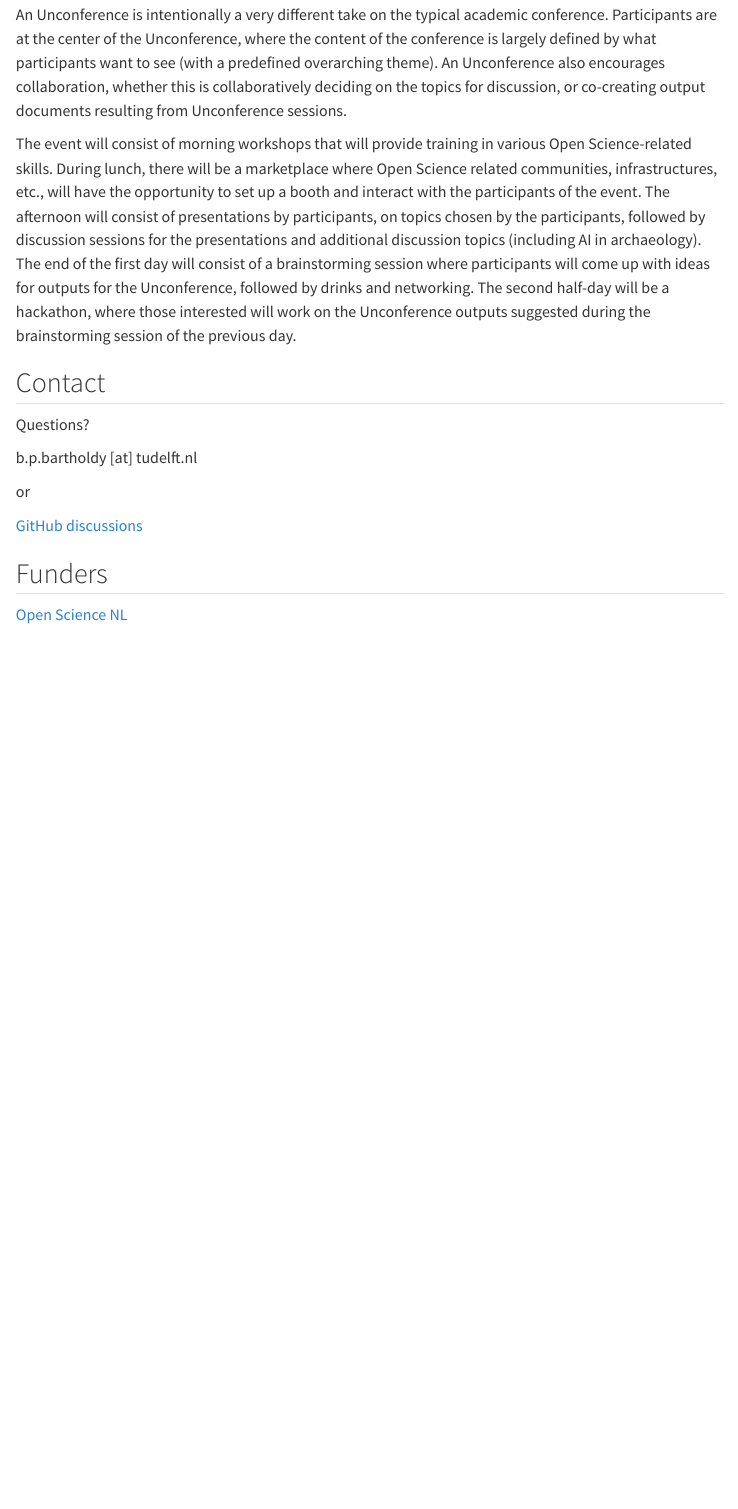
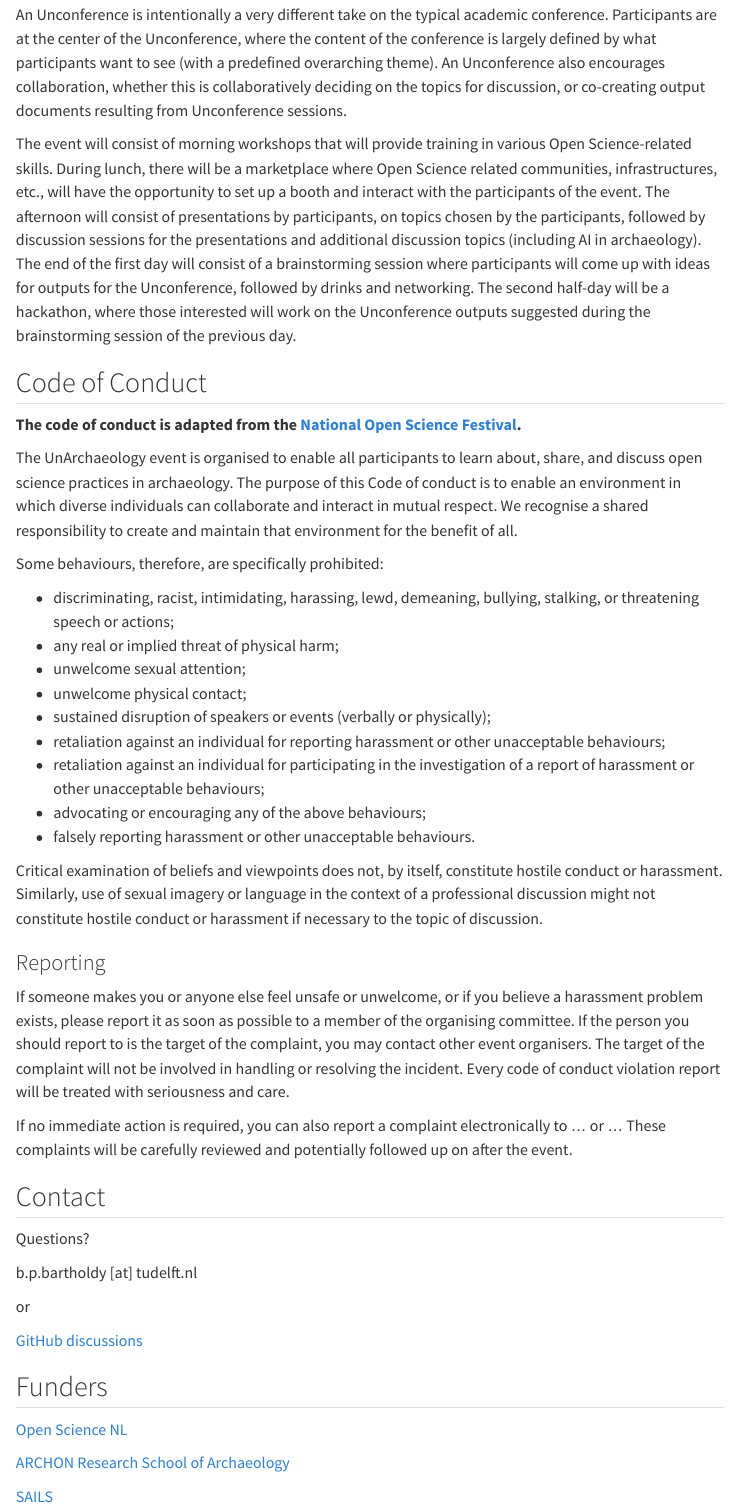
Before and after one commit to bbartholdy/unarchaeology.nl, a Quarto document (index.qmd): the page in a window 1100 px wide, from 1090 px down. Rendered offline with R 4.5, knitr and Pandoc in place of Quarto, with nearby package versions; menus at the side of the page are left out.

Commit message:
add funders

```diff
--- a/index.qmd
+++ b/index.qmd
@@ -76,6 +76,48 @@
 be a hackathon, where those interested will work on the Unconference outputs suggested during
 the brainstorming session of the previous day.
 
+## Code of Conduct
+
+**The code of conduct is adapted from the
+[National Open Science Festival](https://www.opensciencefestival.nl/en/code-of-conduct).**
+
+The UnArchaeology event is organised to enable all participants to learn about,
+share, and discuss open science practices in archaeology. The purpose of this
+Code of conduct is to enable an environment in which diverse individuals can
+collaborate and interact in mutual respect. We recognise a shared responsibility to
+create and maintain that environment for the benefit of all.
+
+Some behaviours, therefore, are specifically prohibited:
+
+- discriminating, racist, intimidating, harassing, lewd, demeaning, bullying, stalking, or threatening speech or actions;
+- any real or implied threat of physical harm;
+- unwelcome sexual attention;
+- unwelcome physical contact;
+- sustained disruption of speakers or events (verbally or physically);
+- retaliation against an individual for reporting harassment or other unacceptable behaviours;
+- retaliation against an individual for participating in the investigation of a report of harassment or other unacceptable behaviours;
+- advocating or encouraging any of the above behaviours;
+- falsely reporting harassment or other unacceptable behaviours.
+
+Critical examination of beliefs and viewpoints does not, by itself, constitute
+hostile conduct or harassment. Similarly, use of sexual imagery or language in
+the context of a professional discussion might not constitute hostile conduct or
+harassment if necessary to the topic of discussion.
+
+### Reporting
+
+If someone makes you or anyone else feel unsafe or unwelcome, or if you believe a
+harassment problem exists, please report it as soon as possible to a member of the
+organising committee. If the person you should report to is the target of the
+complaint, you may contact other event organisers. The target of the complaint will
+not be involved in handling or resolving the incident. Every code of conduct
+violation report will be treated with seriousness and care.
+
+If no immediate action is required, you can also report a complaint electronically
+to ... or ...
+These complaints will be carefully reviewed and potentially followed up on after
+the event.
+
 ## Contact
 
 Questions?
@@ -89,3 +131,7 @@
 ## Funders
 
 [Open Science NL](https://www.openscience.nl/en)
+
+[ARCHON Research School of Archaeology](https://www.archonline.nl/)
+
+[SAILS](https://www.universiteitleiden.nl/en/sails)
```
